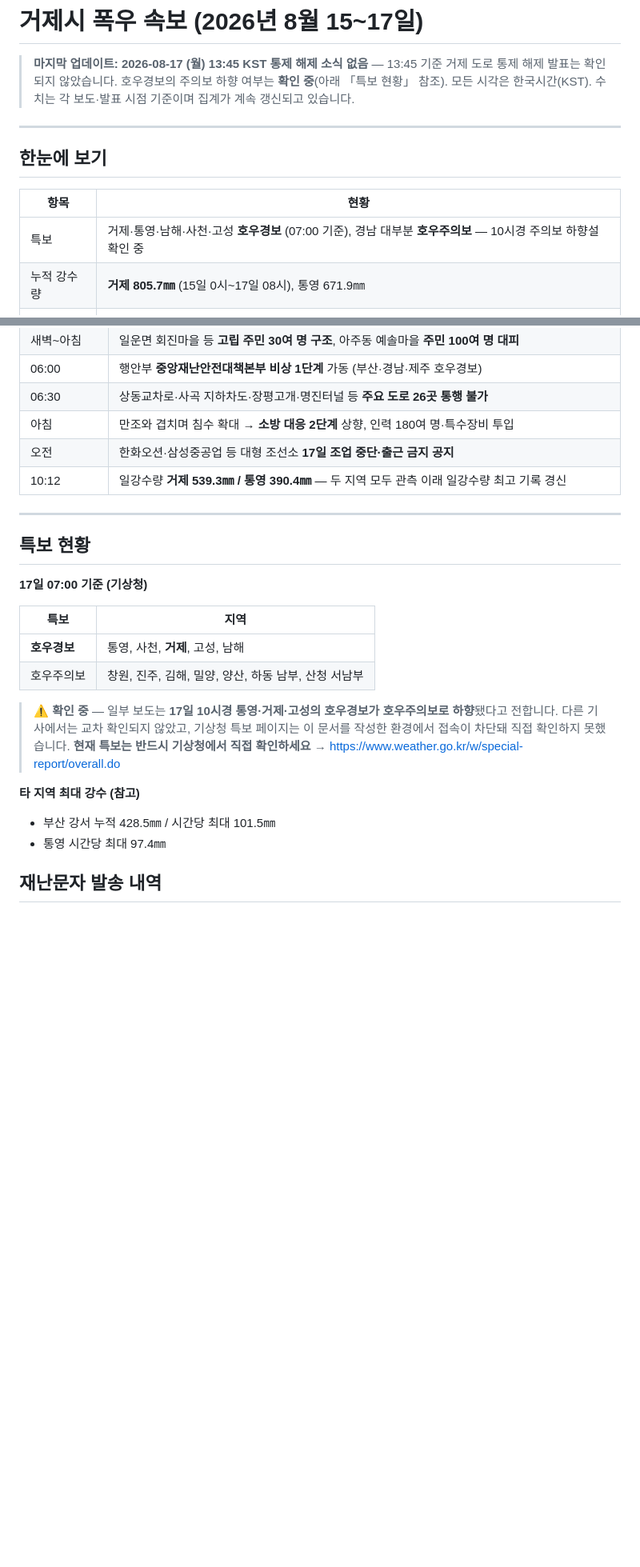
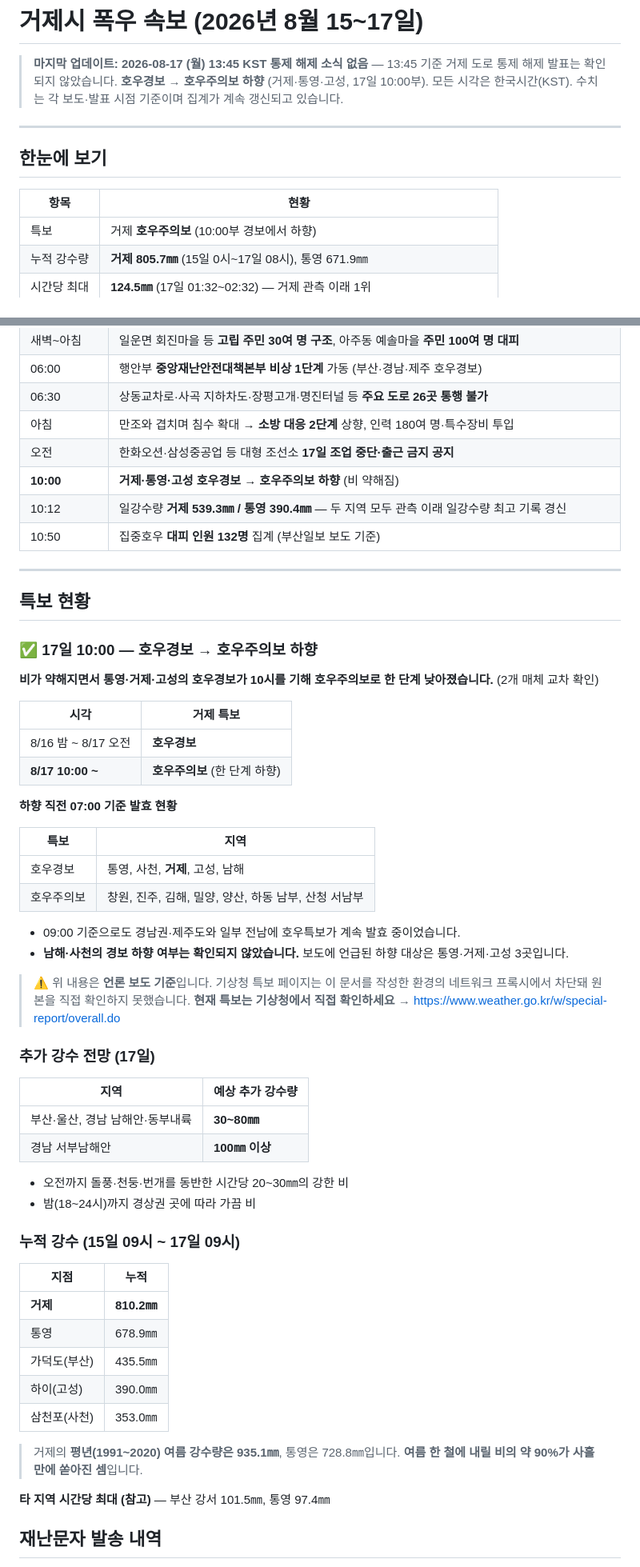
Before and after one commit to peterpantong/-, a Markdown page: geoje-heavy-rain-2026-08.md, 2 parts joined by grey strips. Shown at 80% size. Rendered like a GitHub page; blank space fills up the shorter version.

Commit message:
호우경보 -> 호우주의보 하향 확인 (17일 10:00부)
- 거제·통영·고성 호우경보 10시 기해 주의보로 하향, 2개 매체 교차 확인
- 09시 기준 누적 강수 지점별 정리 (거제 810.2mm 등)
- 평년 여름 강수량 대비 90%가 사흘 만에 기록된 점 명시
- 추가 강수 전망 표 추가 (남해안 30~80mm, 서부남해안 100mm 이상)
- 대피 인원 132명(10:50 기준) 타임라인 추가, 출처 5건 추가

Co-Authored-By: Claude Opus 5 <noreply@anthropic.com>
Claude-Session: https://claude.ai/code/session_01UgRQEXkPLhvwMdAQ6RGTPx

```diff
--- a/geoje-heavy-rain-2026-08.md
+++ b/geoje-heavy-rain-2026-08.md
@@ -2,7 +2,7 @@
 
 > **마지막 업데이트: 2026-08-17 (월) 13:45 KST**
 > **통제 해제 소식 없음** — 13:45 기준 거제 도로 통제 해제 발표는 확인되지 않았습니다.
-> 호우경보의 주의보 하향 여부는 **확인 중**(아래 「특보 현황」 참조).
+> **호우경보 → 호우주의보 하향** (거제·통영·고성, 17일 10:00부).
 > 모든 시각은 한국시간(KST). 수치는 각 보도·발표 시점 기준이며 집계가 계속 갱신되고 있습니다.
 
 ---
@@ -11,7 +11,7 @@
 
 | 항목 | 현황 |
 |---|---|
-| 특보 | 거제·통영·남해·사천·고성 **호우경보** (07:00 기준), 경남 대부분 **호우주의보** — 10시경 주의보 하향설 확인 중 |
+| 특보 | 거제 **호우주의보** (10:00부 경보에서 하향) |
 | 누적 강수량 | **거제 805.7㎜** (15일 0시~17일 08시), 통영 671.9㎜ |
 | 시간당 최대 | **124.5㎜** (17일 01:32~02:32) — 거제 관측 이래 1위 |
 | 인명피해 | **사망 1명**(거제 옥포동 산사태), 부상 3명 안팎 |
@@ -42,25 +42,60 @@
 | 06:30 | 상동교차로·사곡 지하차도·장평고개·명진터널 등 **주요 도로 26곳 통행 불가** |
 | 아침 | 만조와 겹치며 침수 확대 → **소방 대응 2단계** 상향, 인력 180여 명·특수장비 투입 |
 | 오전 | 한화오션·삼성중공업 등 대형 조선소 **17일 조업 중단·출근 금지 공지** |
+| **10:00** | **거제·통영·고성 호우경보 → 호우주의보 하향** (비 약해짐) |
 | 10:12 | 일강수량 **거제 539.3㎜ / 통영 390.4㎜** — 두 지역 모두 관측 이래 일강수량 최고 기록 경신 |
+| 10:50 | 집중호우 **대피 인원 132명** 집계 (부산일보 보도 기준) |
 
 ---
 
 ## 특보 현황
 
-**17일 07:00 기준 (기상청)**
+### ✅ 17일 10:00 — 호우경보 → 호우주의보 하향
+
+**비가 약해지면서 통영·거제·고성의 호우경보가 10시를 기해 호우주의보로 한 단계 낮아졌습니다.** (2개 매체 교차 확인)
+
+| 시각 | 거제 특보 |
+|---|---|
+| 8/16 밤 ~ 8/17 오전 | **호우경보** |
+| **8/17 10:00 ~** | **호우주의보** (한 단계 하향) |
+
+**하향 직전 07:00 기준 발효 현황**
 
 | 특보 | 지역 |
 |---|---|
-| **호우경보** | 통영, 사천, **거제**, 고성, 남해 |
+| 호우경보 | 통영, 사천, **거제**, 고성, 남해 |
 | 호우주의보 | 창원, 진주, 김해, 밀양, 양산, 하동 남부, 산청 서남부 |
 
-> ⚠️ **확인 중** — 일부 보도는 **17일 10시경 통영·거제·고성의 호우경보가 호우주의보로 하향**됐다고 전합니다. 다른 기사에서는 교차 확인되지 않았고, 기상청 특보 페이지는 이 문서를 작성한 환경에서 접속이 차단돼 직접 확인하지 못했습니다.
-> **현재 특보는 반드시 기상청에서 직접 확인하세요** → https://www.weather.go.kr/w/special-report/overall.do
+- 09:00 기준으로도 경남권·제주도와 일부 전남에 호우특보가 계속 발효 중이었습니다.
+- **남해·사천의 경보 하향 여부는 확인되지 않았습니다.** 보도에 언급된 하향 대상은 통영·거제·고성 3곳입니다.
 
-**타 지역 최대 강수 (참고)**
-- 부산 강서 누적 428.5㎜ / 시간당 최대 101.5㎜
-- 통영 시간당 최대 97.4㎜
+> ⚠️ 위 내용은 **언론 보도 기준**입니다. 기상청 특보 페이지는 이 문서를 작성한 환경의 네트워크 프록시에서 차단돼 원본을 직접 확인하지 못했습니다.
+> **현재 특보는 기상청에서 직접 확인하세요** → https://www.weather.go.kr/w/special-report/overall.do
+
+### 추가 강수 전망 (17일)
+
+| 지역 | 예상 추가 강수량 |
+|---|---|
+| 부산·울산, 경남 남해안·동부내륙 | **30~80㎜** |
+| 경남 서부남해안 | **100㎜ 이상** |
+
+- 오전까지 돌풍·천둥·번개를 동반한 시간당 20~30㎜의 강한 비
+- 밤(18~24시)까지 경상권 곳에 따라 가끔 비
+
+### 누적 강수 (15일 09시 ~ 17일 09시)
+
+| 지점 | 누적 |
+|---|---|
+| **거제** | **810.2㎜** |
+| 통영 | 678.9㎜ |
+| 가덕도(부산) | 435.5㎜ |
+| 하이(고성) | 390.0㎜ |
+| 삼천포(사천) | 353.0㎜ |
+
+> 거제의 **평년(1991~2020) 여름 강수량은 935.1㎜**, 통영은 728.8㎜입니다.
+> **여름 한 철에 내릴 비의 약 90%가 사흘 만에 쏟아진 셈**입니다.
+
+**타 지역 시간당 최대 (참고)** — 부산 강서 101.5㎜, 통영 97.4㎜
 
 ## 재난문자 발송 내역
 
```
Also changed, not shown: other parts of geoje-heavy-rain-2026-08.md (+4 -0 lines).
